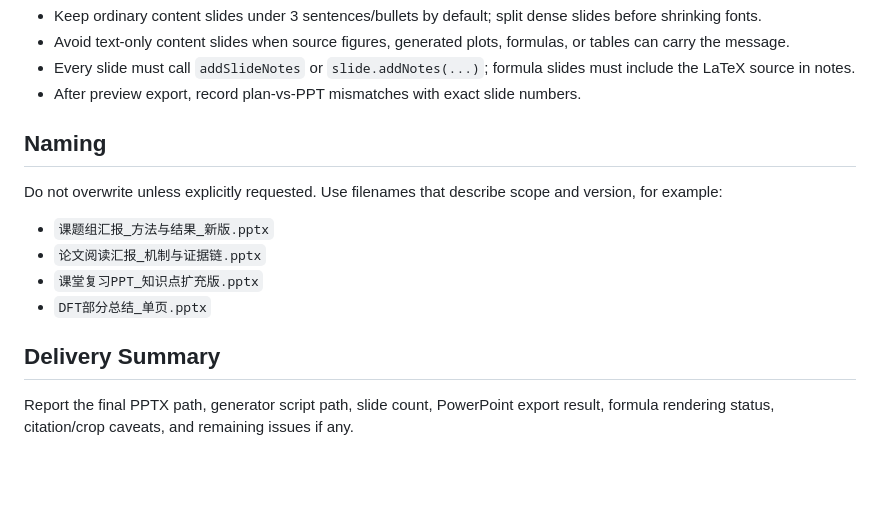
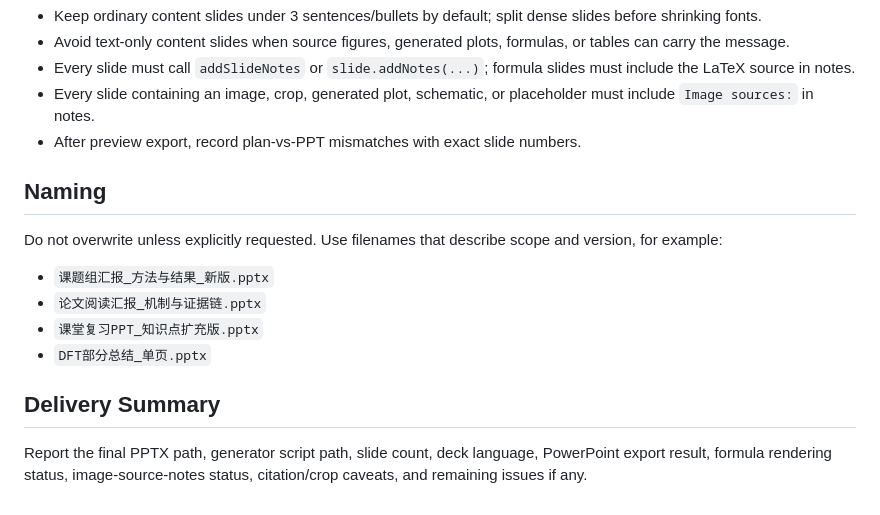
Before and after one commit to gyrohjm/skillhub, a Markdown page: simple-sci-ppt/references/workflow.md, the part around one of its changes. Rendered like a GitHub page; blank space fills up the shorter version.

```diff
--- a/simple-sci-ppt/references/workflow.md
+++ b/simple-sci-ppt/references/workflow.md
@@ -71,6 +73,7 @@ Generator discipline:
 - Keep ordinary content slides under 3 sentences/bullets by default; split dense slides before shrinking fonts.
 - Avoid text-only content slides when source figures, generated plots, formulas, or tables can carry the message.
 - Every slide must call `addSlideNotes` or `slide.addNotes(...)`; formula slides must include the LaTeX source in notes.
+- Every slide containing an image, crop, generated plot, schematic, or placeholder must include `Image sources:` in notes.
 - After preview export, record plan-vs-PPT mismatches with exact slide numbers.
 
 ## Naming
@@ -84,4 +87,4 @@ Do not overwrite unless explicitly requested. Use filenames that describe scope
 
 ## Delivery Summary
 
-Report the final PPTX path, generator script path, slide count, PowerPoint export result, formula rendering status, citation/crop caveats, and remaining issues if any.
+Report the final PPTX path, generator script path, slide count, deck language, PowerPoint export result, formula rendering status, image-source-notes status, citation/crop caveats, and remaining issues if any.
```
Also changed, not shown: other parts of simple-sci-ppt/references/workflow.md (+13 -11 lines).
